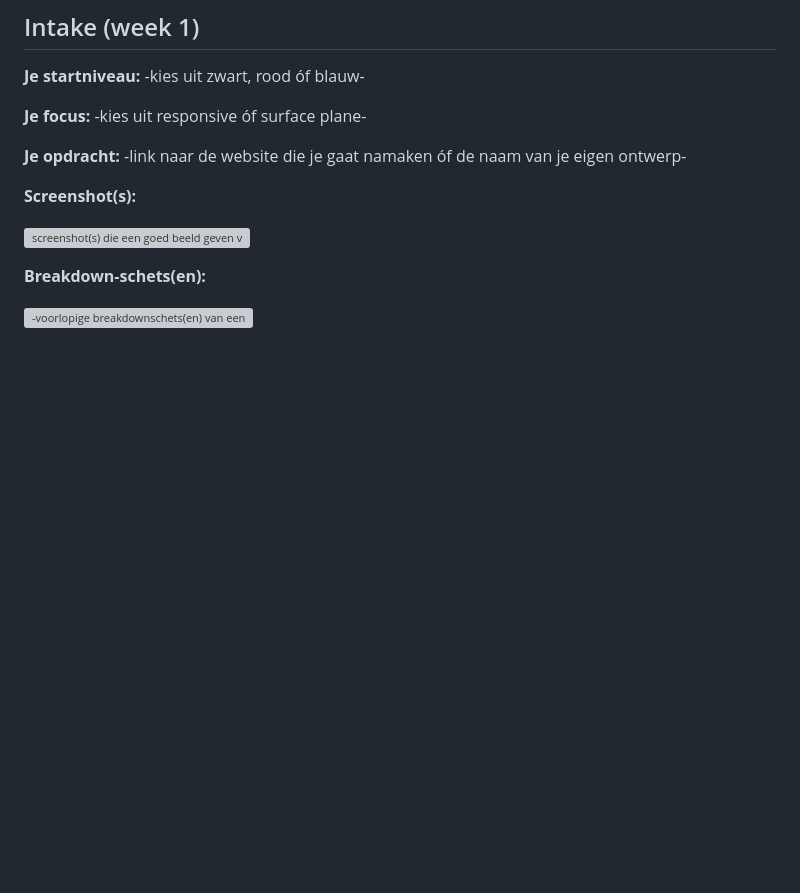
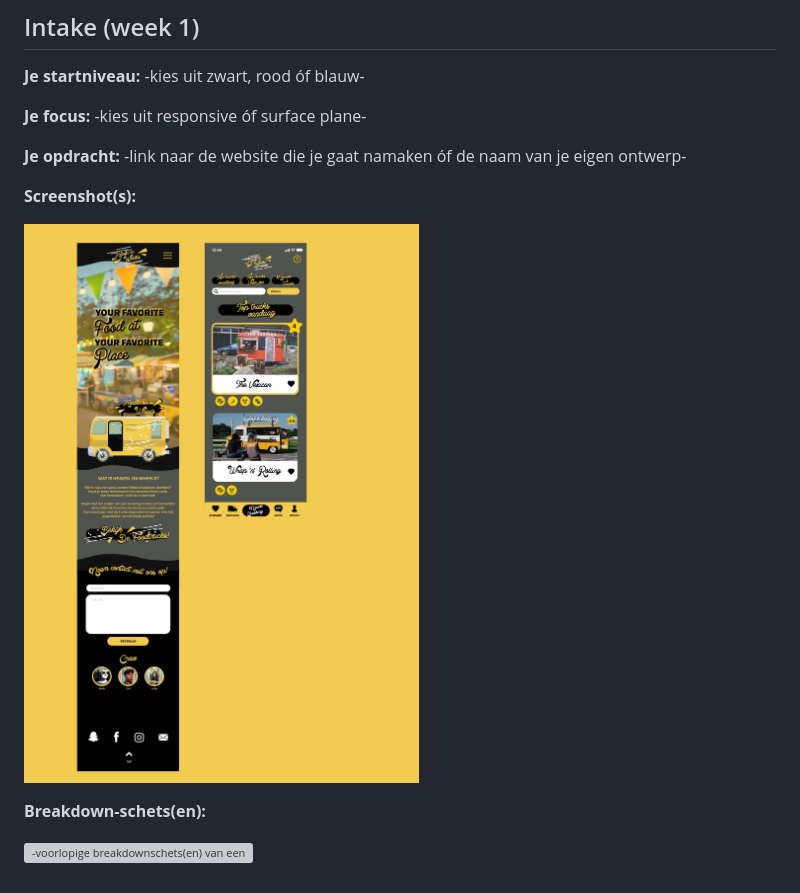
Before and after one commit to taebunnies/blockweb, a Markdown page: readme.md, the part around the change. Drawn GitHub-style; pictures changed too: images/breakdown.jpg (added); blank space fills up the shorter version; grey boxes are pictures that could not be loaded.

```diff
--- a/readme.md
+++ b/readme.md
@@ -64,7 +64,7 @@ Markdown cheat cheet: [Hulp bij het schrijven van Markdown](https://github.com/a
 
 **Screenshot(s):**
 
-![screenshot(s) die een goed beeld geven van de website die je gaat maken](images/dummy-image.svg)
+![screenshot(s) die een goed beeld geven van de website die je gaat maken](images/breakdown.jpg)
 
 **Breakdown-schets(en):**
 
```
